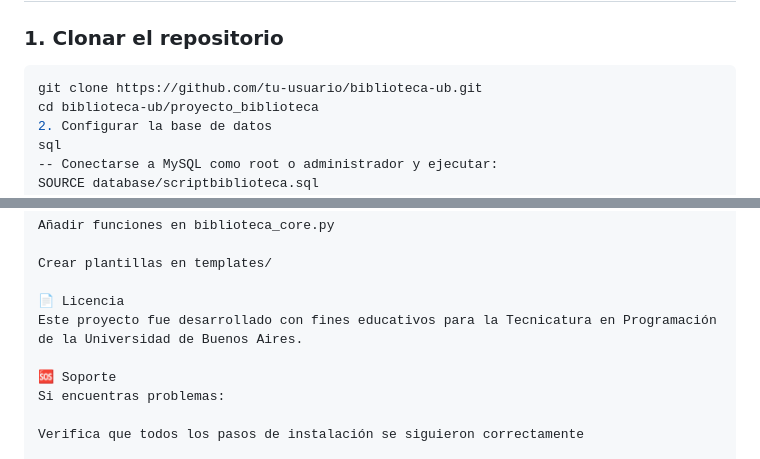
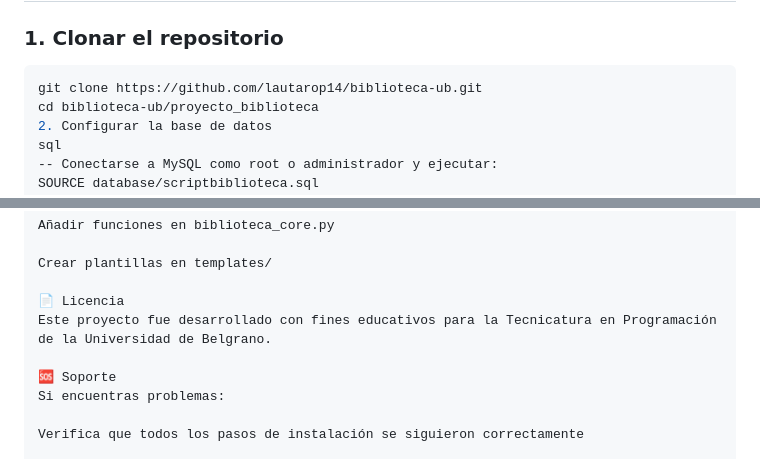
Before and after one commit to lautarop14/biblioteca-ub, a Markdown page: readme.md, 2 parts joined by grey strips. GitHub-like rendering.

````diff
--- a/readme.md
+++ b/readme.md
@@ -28,7 +28,7 @@ Sistema de gestión bibliotecaria desarrollado en Python con Flask y MySQL para
 
 ### 1. Clonar el repositorio
 ```bash
-git clone https://github.com/tu-usuario/biblioteca-ub.git
+git clone https://github.com/lautarop14/biblioteca-ub.git
 cd biblioteca-ub/proyecto_biblioteca
 2. Configurar la base de datos
 sql
@@ -259,7 +259,7 @@ Añadir funciones en biblioteca_core.py
 Crear plantillas en templates/
 
 📄 Licencia
-Este proyecto fue desarrollado con fines educativos para la Tecnicatura en Programación de la Universidad de Buenos Aires.
+Este proyecto fue desarrollado con fines educativos para la Tecnicatura en Programación de la Universidad de Belgrano.
 
 🆘 Soporte
 Si encuentras problemas:
````
